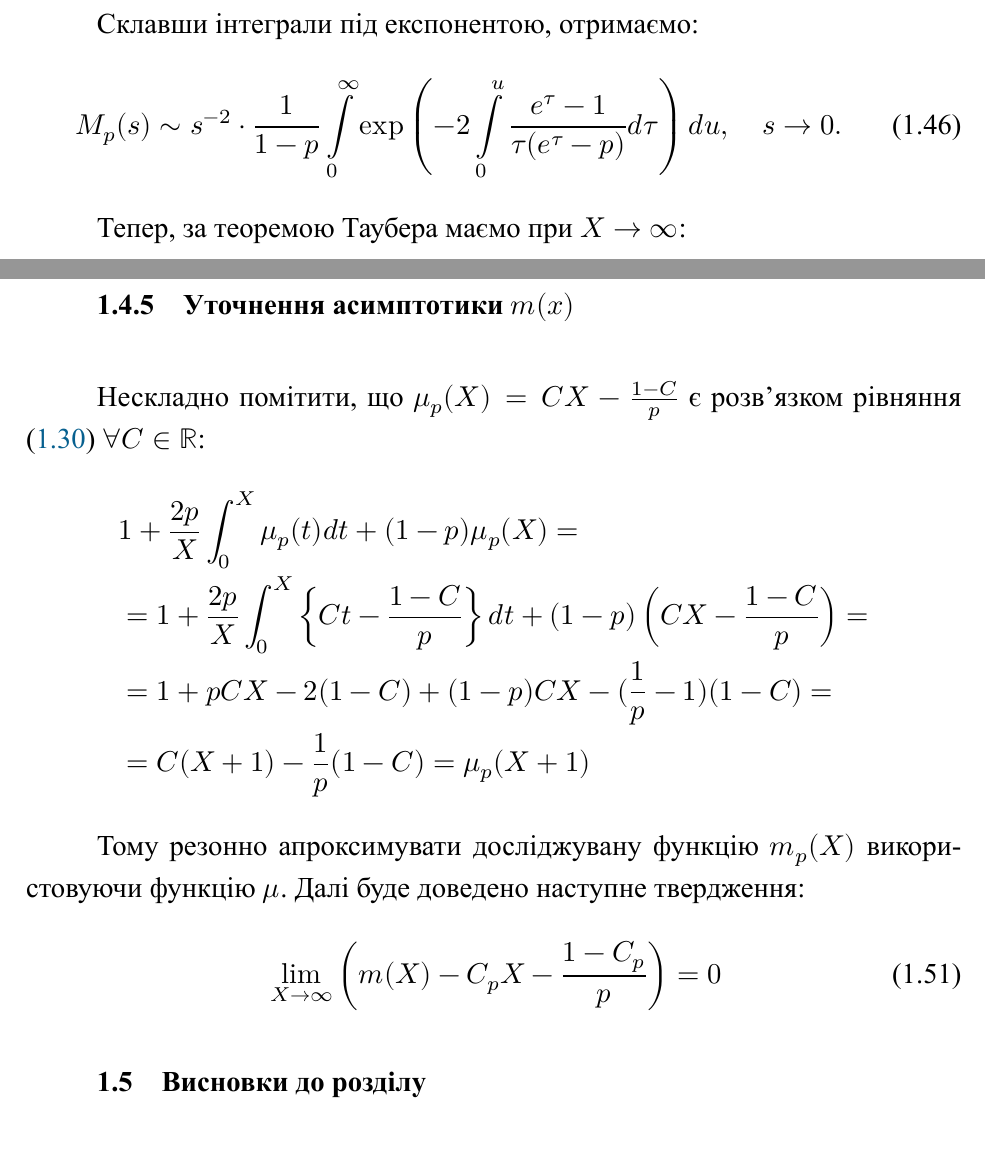
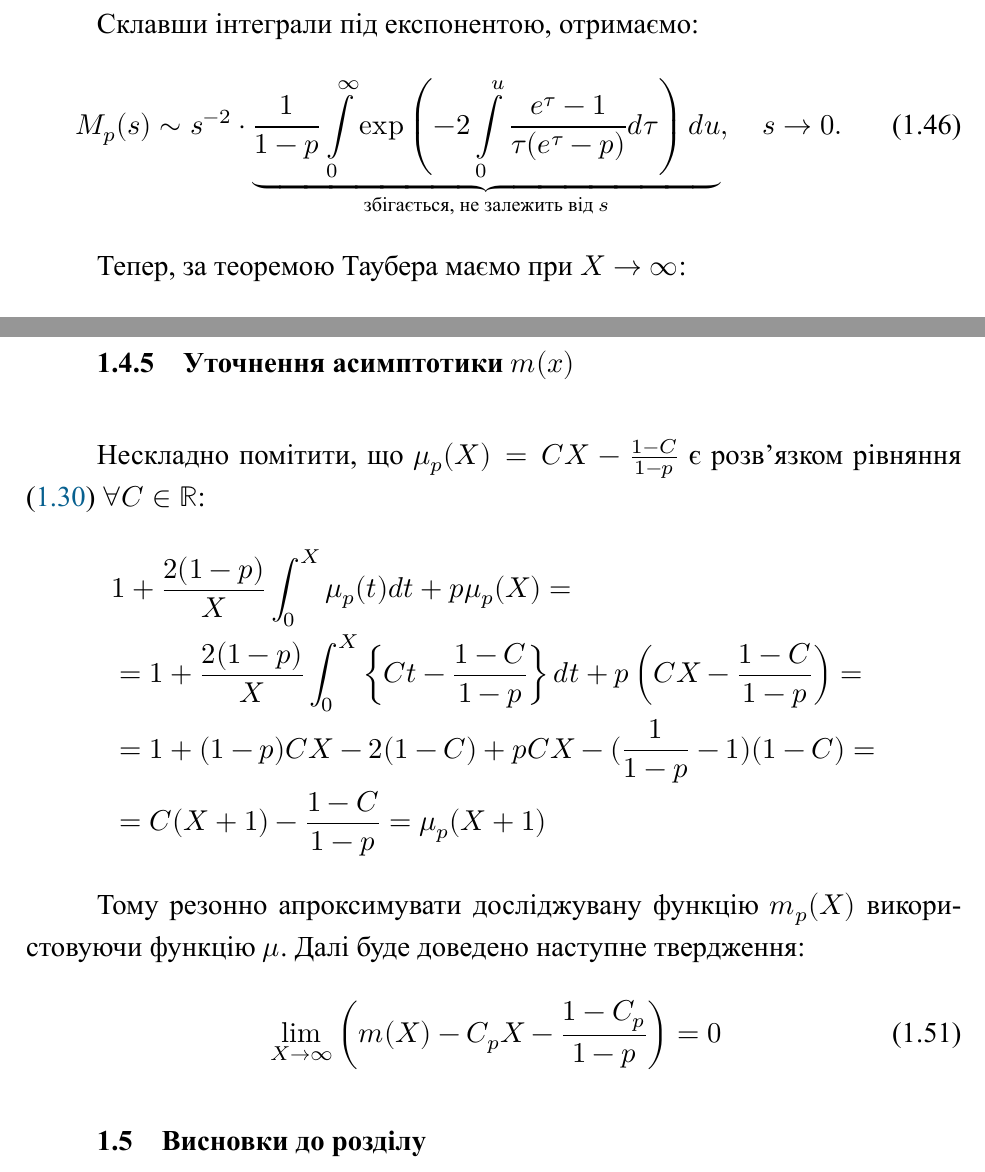
Before and after one commit to fatvlady/math-course-project, a LaTeX document (short/draft.tex, which reads short/sources/uniform_right_mixture.tex): two parts of pages 22 and 23 of 24, joined at a grey line, cut so that both start at the same text. The pictures show the PDF file short/draft.pdf that the author committed with the source.

Commit message:
Fix typo

```diff
--- a/short/sources/uniform_right_mixture.tex
+++ b/short/sources/uniform_right_mixture.tex
@@ -301,7 +301,7 @@ $$
 
 Склавши інтеграли під експонентою, отримаємо:
 \begin{equation}
-	M_p(s) \sim s^{-2} \cdot \frac{1}{1-p} \int\limits_0^\infty \exp\left( -2\int\limits_0^u \frac{e^{\tau} - 1}{\tau(e^\tau - p)} d\tau  \right) du, \quad s \rightarrow 0.
+	M_p(s) \sim s^{-2} \cdot \underbrace{\frac{1}{1-p} \int\limits_0^\infty \exp\left( -2\int\limits_0^u \frac{e^{\tau} - 1}{\tau(e^\tau - p)} d\tau  \right) du}_{\text{збігається, не залежить від } s}, \quad s \rightarrow 0.
 \end{equation}
 
 Тепер, за теоремою Таубера маємо при $X \rightarrow \infty$:
@@ -327,15 +327,15 @@ C_{p} = \frac{1}{1-p} \int\limits_0^\infty \exp\left( -2\int\limits_0^u \frac{e^
 
 \subsection{Уточнення асимптотики $m(x)$}
 
-Нескладно помітити, що $\mu_{p}(X) = C X - \frac{1-C}{p}$ є розв'язком рівняння \eqref{eq:uniform_right_equation} $\forall C \in \RR$:
+Нескладно помітити, що $\mu_{p}(X) = C X - \frac{1-C}{1 - p}$ є розв'язком рівняння \eqref{eq:uniform_right_equation} $\forall C \in \RR$:
 \begin{align*}
-&1 + \frac{2 p}{X} \int_{0}^{X} \mu_{p}(t) dt + (1 - p)\mu_{p}(X) = \\
-&=1 + \frac{2 p}{X} \int_{0}^{X} \left\{C t - \frac{1 - C}{p} \right\} dt + (1 - p) \left( C X - \frac{1 - C}{p}\right) = \\
-&=1 + p C X - 2(1 - C) + (1 - p) C X - (\frac{1}{p} - 1)(1 - C) = \\
-&= C(X + 1) - \frac{1}{p}(1-C) = \mu_{p}(X+1)
+&1 + \frac{2 (1-p)}{X} \int_{0}^{X} \mu_{p}(t) dt + p\mu_{p}(X) = \\
+&=1 + \frac{2 (1-p)}{X} \int_{0}^{X} \left\{C t - \frac{1 - C}{1 - p} \right\} dt + p \left( C X - \frac{1 - C}{1 - p}\right) = \\
+&=1 + (1 - p) C X - 2(1 - C) + p C X - (\frac{1}{1 - p} - 1)(1 - C) = \\
+&= C(X + 1) - \frac{1 - C}{1 - p} = \mu_{p}(X+1)
 \end{align*}
 
 Тому резонно апроксимувати досліджувану функцію $m_{p}(X)$ використовуючи функцію $\mu$. Далі буде доведено наступне твердження:
 \begin{equation}
-\lim\limits_{X \rightarrow \infty} \left( m(X) - C_{p} X - \frac{1 - C_{p}}{p} \right) = 0
+\lim\limits_{X \rightarrow \infty} \left( m(X) - C_{p} X - \frac{1 - C_{p}}{1 - p} \right) = 0
 \end{equation}
```
Also changed, not shown: short/draft.pdf.
